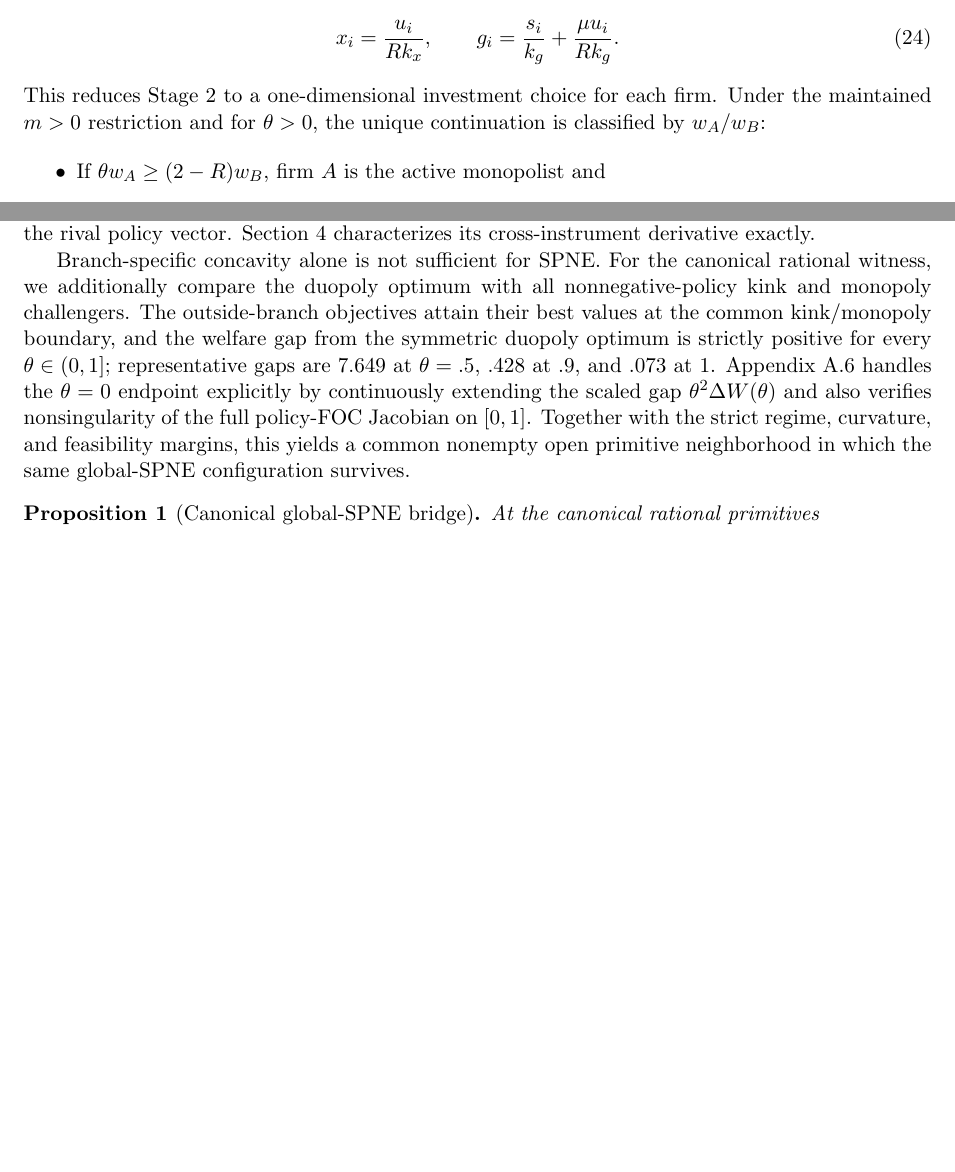
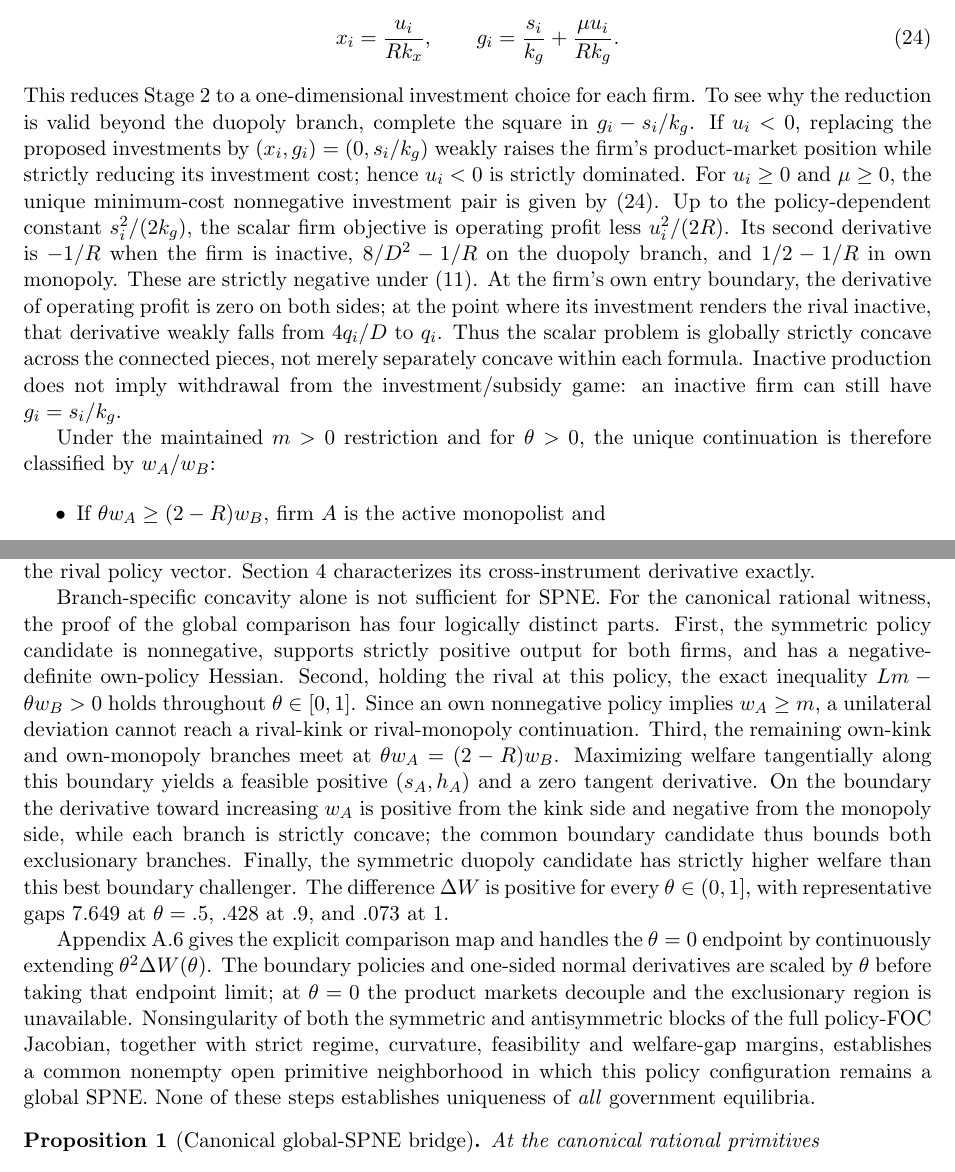
Before and after one commit to ryotamatsuki/strategic-local-green-policy-competition, a LaTeX paper (main.tex, which reads sections/equilibrium.tex): two parts of pages 6 and 7 of 25 before the commit and two parts of pages 6 and 7 of 26 after it, joined at a grey line, cut so that both start at the same text, the shorter picture padded with empty space. Compiled offline with pdfLaTeX.

Commit message:
A01/A02: reconstruct unique firm continuation and explicit global policy deviation proof chain

```diff
--- a/sections/equilibrium.tex
+++ b/sections/equilibrium.tex
@@ -105,7 +105,9 @@ x_i=\frac{u_i}{Rk_x},
 g_i=\frac{s_i}{k_g}+\frac{\mu u_i}{Rk_g}.
 \label{eq:scalar-investment-composition}
 \end{equation}
-This reduces Stage 2 to a one-dimensional investment choice for each firm. Under the maintained $m>0$ restriction and for $\theta>0$, the unique continuation is classified by $w_A/w_B$:
+This reduces Stage 2 to a one-dimensional investment choice for each firm. To see why the reduction is valid beyond the duopoly branch, complete the square in $g_i-s_i/k_g$. If $u_i<0$, replacing the proposed investments by $(x_i,g_i)=(0,s_i/k_g)$ weakly raises the firm's product-market position while strictly reducing its investment cost; hence $u_i<0$ is strictly dominated. For $u_i\geq0$ and $\mu\geq0$, the unique minimum-cost nonnegative investment pair is given by \eqref{eq:scalar-investment-composition}. Up to the policy-dependent constant $s_i^2/(2k_g)$, the scalar firm objective is operating profit less $u_i^2/(2R)$. Its second derivative is $-1/R$ when the firm is inactive, $8/D^2-1/R$ on the duopoly branch, and $1/2-1/R$ in own monopoly. These are strictly negative under \eqref{eq:regularity}. At the firm's own entry boundary, the derivative of operating profit is zero on both sides; at the point where its investment renders the rival inactive, that derivative weakly falls from $4q_i/D$ to $q_i$. Thus the scalar problem is globally strictly concave across the connected pieces, not merely separately concave within each formula. Inactive production does not imply withdrawal from the investment/subsidy game: an inactive firm can still have $g_i=s_i/k_g$.
+
+Under the maintained $m>0$ restriction and for $\theta>0$, the unique continuation is therefore classified by $w_A/w_B$:
 
 \begin{itemize}
 \item If $\theta w_A\geq(2-R)w_B$, firm $A$ is the active monopolist and
@@ -128,7 +130,9 @@ At the regime boundaries the continuation formulas coincide. At $\theta=0$ strat
 
 On the interior duopoly branch, substituting \eqref{eq:investment-solutions} and \eqref{eq:q-linear-policies} into \eqref{eq:government-welfare} makes each government's reduced objective quadratic in $(s_A,h_A,s_B,h_B)$. Let $z_i=(s_i,h_i)'$. Whenever the own-policy Hessian $H_i\equiv W_{z_i z_i}$ is negative definite, the branch-specific interior best response is unique and affine in the rival policy vector. Section~\ref{sec:results} characterizes its cross-instrument derivative exactly.
 
-Branch-specific concavity alone is not sufficient for SPNE. For the canonical rational witness, we additionally compare the duopoly optimum with all nonnegative-policy kink and monopoly challengers. The outside-branch objectives attain their best values at the common kink/monopoly boundary, and the welfare gap from the symmetric duopoly optimum is strictly positive for every $\theta\in(0,1]$; representative gaps are $7.649$ at $\theta=.5$, $.428$ at $.9$, and $.073$ at $1$. Appendix~\ref{app:global-equilibrium} handles the $\theta=0$ endpoint explicitly by continuously extending the scaled gap $\theta^2\Delta W(\theta)$ and also verifies nonsingularity of the full policy-FOC Jacobian on $[0,1]$. Together with the strict regime, curvature, and feasibility margins, this yields a common nonempty open primitive neighborhood in which the same global-SPNE configuration survives.
+Branch-specific concavity alone is not sufficient for SPNE. For the canonical rational witness, the proof of the global comparison has four logically distinct parts. First, the symmetric policy candidate is nonnegative, supports strictly positive output for both firms, and has a negative-definite own-policy Hessian. Second, holding the rival at this policy, the exact inequality $Lm-\theta w_B>0$ holds throughout $\theta\in[0,1]$. Since an own nonnegative policy implies $w_A\geq m$, a unilateral deviation cannot reach a rival-kink or rival-monopoly continuation. Third, the remaining own-kink and own-monopoly branches meet at $\theta w_A=(2-R)w_B$. Maximizing welfare tangentially along this boundary yields a feasible positive $(s_A,h_A)$ and a zero tangent derivative. On the boundary the derivative toward increasing $w_A$ is positive from the kink side and negative from the monopoly side, while each branch is strictly concave; the common boundary candidate thus bounds both exclusionary branches. Finally, the symmetric duopoly candidate has strictly higher welfare than this best boundary challenger. The difference $\Delta W$ is positive for every $\theta\in(0,1]$, with representative gaps $7.649$ at $\theta=.5$, $.428$ at $.9$, and $.073$ at $1$.
+
+Appendix~\ref{app:global-equilibrium} gives the explicit comparison map and handles the $\theta=0$ endpoint by continuously extending $\theta^2\Delta W(\theta)$. The boundary policies and one-sided normal derivatives are scaled by $\theta$ before taking that endpoint limit; at $\theta=0$ the product markets decouple and the exclusionary region is unavailable. Nonsingularity of both the symmetric and antisymmetric blocks of the full policy-FOC Jacobian, together with strict regime, curvature, feasibility and welfare-gap margins, establishes a common nonempty open primitive neighborhood in which this policy configuration remains a global SPNE. None of these steps establishes uniqueness of \emph{all} government equilibria.
 
 \begin{proposition}[Canonical global-SPNE bridge]
 \label{prop:global-spne}
```
